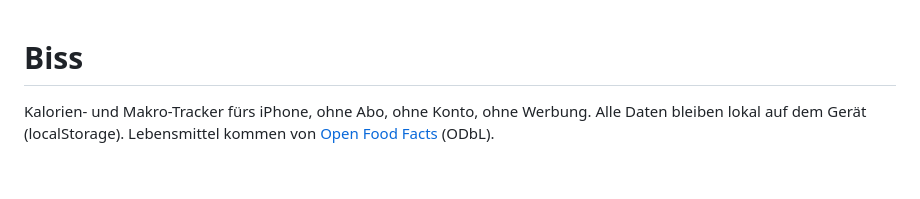
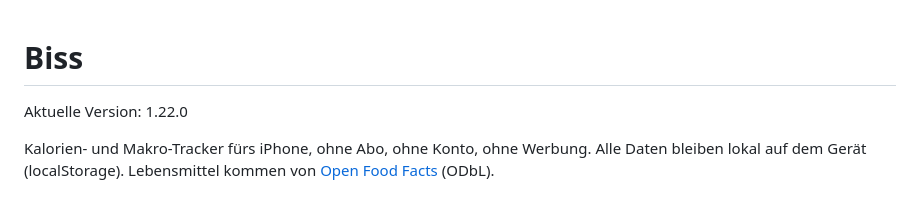
Before and after one commit to sillmorten/morten, a Markdown page: README.md, the part around the change. GitHub-like rendering; blank space fills up the shorter version.

Commit message:
README: aktuelle Version 1.22.0 (neuer Pages-Deploy) (#7)
* Makro-Tipps: Antippen von KH, Eiweiß oder Fett zeigt passende Lebensmittel mit der fehlenden Menge; Version 1.22.0, Cache v40

Co-Authored-By: Claude Opus 5.5 <noreply@anthropic.com>
Claude-Session: https://claude.ai/code/session_01PKvZswCKbMCErTjV2HJhF5

* README: aktuelle Version 1.22.0 (neuer Pages-Deploy, der letzte blieb bei GitHub hängen)

Co-Authored-By: Claude Opus 5.5 <noreply@anthropic.com>
Claude-Session: https://claude.ai/code/session_01PKvZswCKbMCErTjV2HJhF5

---------

Co-authored-by: Claude <noreply@anthropic.com>

```diff
--- a/README.md
+++ b/README.md
@@ -1,4 +1,6 @@
 # Biss
+
+Aktuelle Version: 1.22.0
 
 Kalorien- und Makro-Tracker fürs iPhone, ohne Abo, ohne Konto, ohne Werbung.
 Alle Daten bleiben lokal auf dem Gerät (localStorage). Lebensmittel kommen von
```
